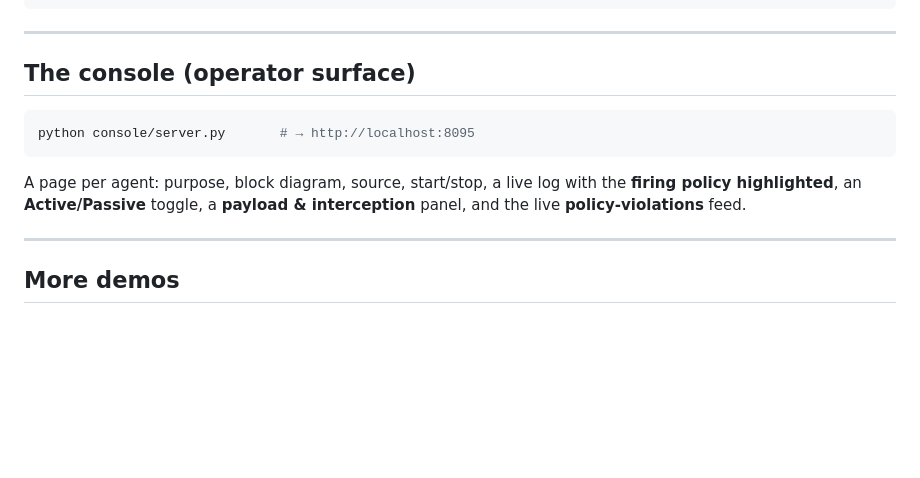
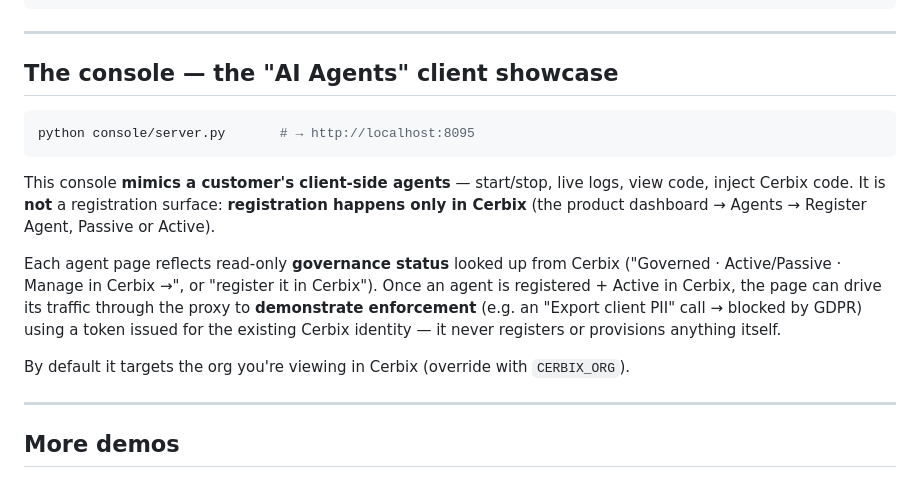
Before and after one commit to rnoel2112/cerbix-ai-agents-demos, a Markdown page: README.md, the part around the change. GitHub-like rendering; blank space fills up the shorter version.

Commit message:
README: console is the AI Agents client showcase, not a registration surface
Registration happens only in Cerbix; the console mimics client-side agents
(start/stop, logs, code, inject Cerbix code), reflects read-only governance
status from Cerbix, and demonstrates enforcement once an agent is registered.

Co-Authored-By: Claude Opus 4.8 <noreply@anthropic.com>

````diff
--- a/README.md
+++ b/README.md
@@ -66,15 +66,26 @@ bash load_secrets.sh
 
 ---
 
-## The console (operator surface)
+## The console — the "AI Agents" client showcase
 
 ```bash
 python console/server.py       # → http://localhost:8095
 ```
 
-A page per agent: purpose, block diagram, source, start/stop, a live log with
-the **firing policy highlighted**, an **Active/Passive** toggle, a **payload &
-interception** panel, and the live **policy-violations** feed.
+This console **mimics a customer's client-side agents** — start/stop, live
+logs, view code, inject Cerbix code. It is **not** a registration surface:
+**registration happens only in Cerbix** (the product dashboard → Agents →
+Register Agent, Passive or Active).
+
+Each agent page reflects read-only **governance status** looked up from Cerbix
+("Governed · Active/Passive · Manage in Cerbix →", or "register it in Cerbix").
+Once an agent is registered + Active in Cerbix, the page can drive its traffic
+through the proxy to **demonstrate enforcement** (e.g. an "Export client PII"
+call → blocked by GDPR) using a token issued for the existing Cerbix identity —
+it never registers or provisions anything itself.
+
+By default it targets the org you're viewing in Cerbix (override with
+`CERBIX_ORG`).
 
 ---
 
````
